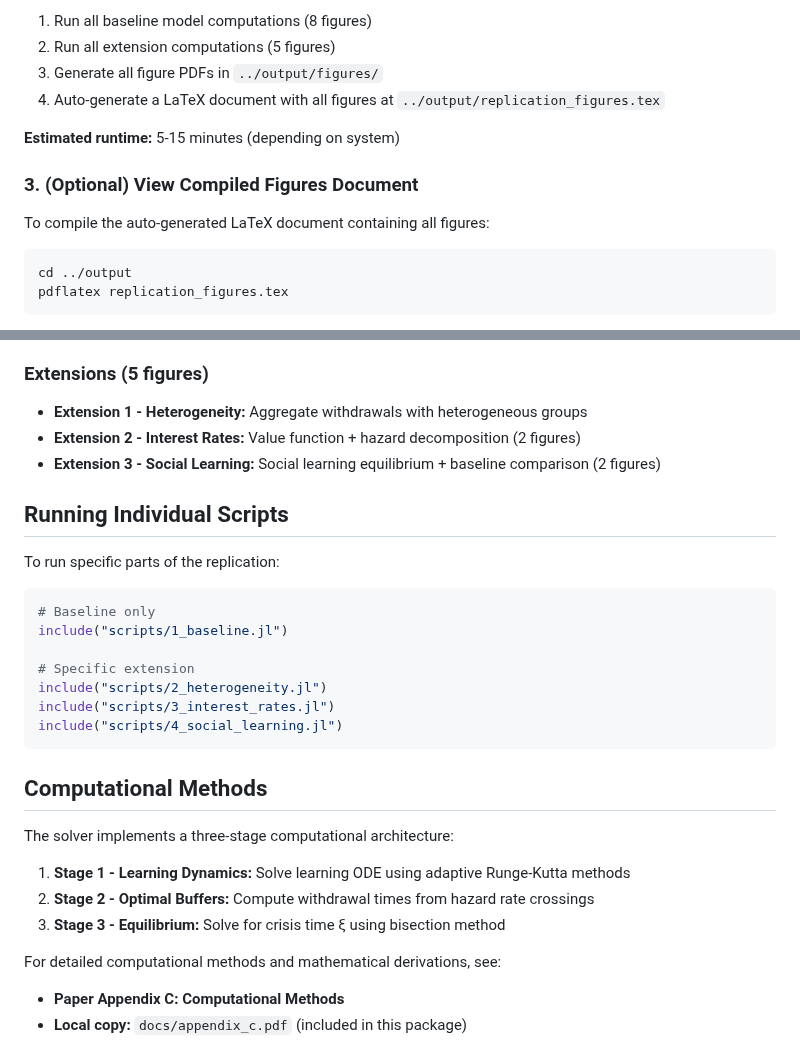
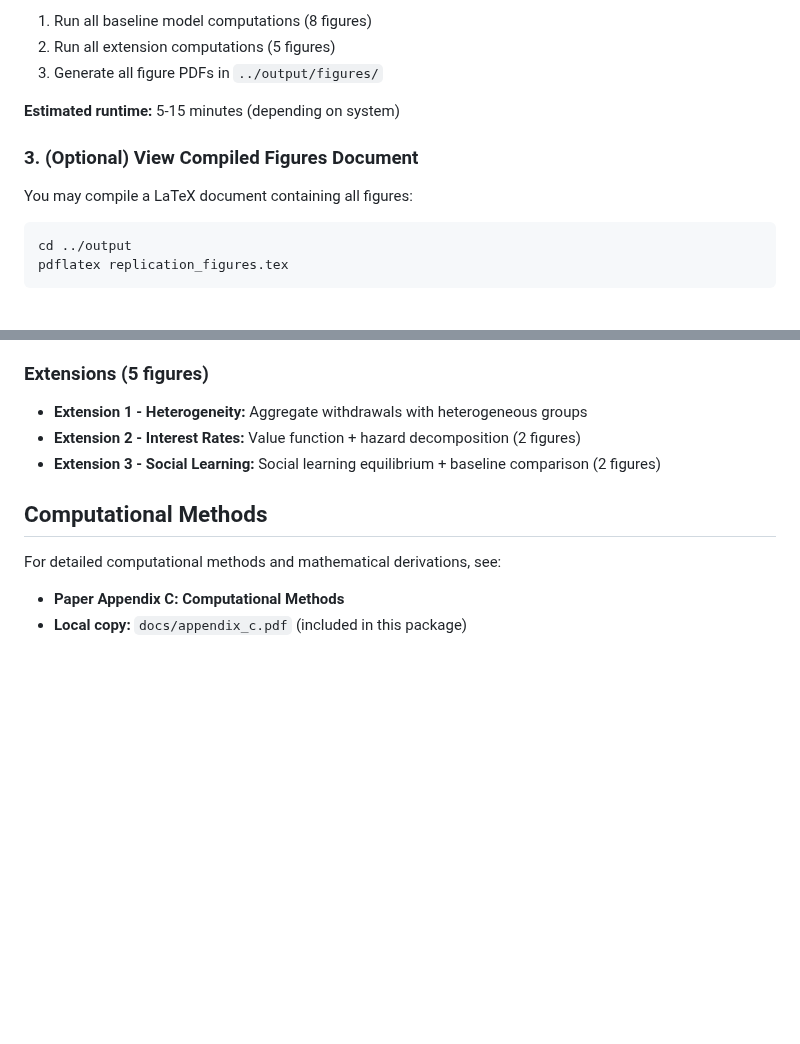
Before and after one commit to Robin-Lenoir/replication-social-bank-runs, a Markdown page: README.md, 2 parts joined by grey strips. GitHub-like rendering; blank space fills up the shorter version.

Commit message:
streamlined README

````diff
--- a/README.md
+++ b/README.md
@@ -39,13 +39,12 @@ This single command will:
 1. Run all baseline model computations (8 figures)
 2. Run all extension computations (5 figures)
 3. Generate all figure PDFs in `../output/figures/`
-4. Auto-generate a LaTeX document with all figures at `../output/replication_figures.tex`
 
 **Estimated runtime:** 5-15 minutes (depending on system)
 
 ### 3. (Optional) View Compiled Figures Document
 
-To compile the auto-generated LaTeX document containing all figures:
+You may compile a LaTeX document containing all figures:
 
 ```bash
 cd ../output
@@ -110,27 +109,7 @@ scripts/
 - **Extension 2 - Interest Rates:** Value function + hazard decomposition (2 figures)
 - **Extension 3 - Social Learning:** Social learning equilibrium + baseline comparison (2 figures)
 
-## Running Individual Scripts
-
-To run specific parts of the replication:
-
-```julia
-# Baseline only
-include("scripts/1_baseline.jl")
-
-# Specific extension
-include("scripts/2_heterogeneity.jl")
-include("scripts/3_interest_rates.jl")
-include("scripts/4_social_learning.jl")
-```
-
 ## Computational Methods
-
-The solver implements a three-stage computational architecture:
-
-1. **Stage 1 - Learning Dynamics:** Solve learning ODE using adaptive Runge-Kutta methods
-2. **Stage 2 - Optimal Buffers:** Compute withdrawal times from hazard rate crossings
-3. **Stage 3 - Equilibrium:** Solve for crisis time ξ using bisection method
 
 For detailed computational methods and mathematical derivations, see:
 - **Paper Appendix C: Computational Methods**
````
